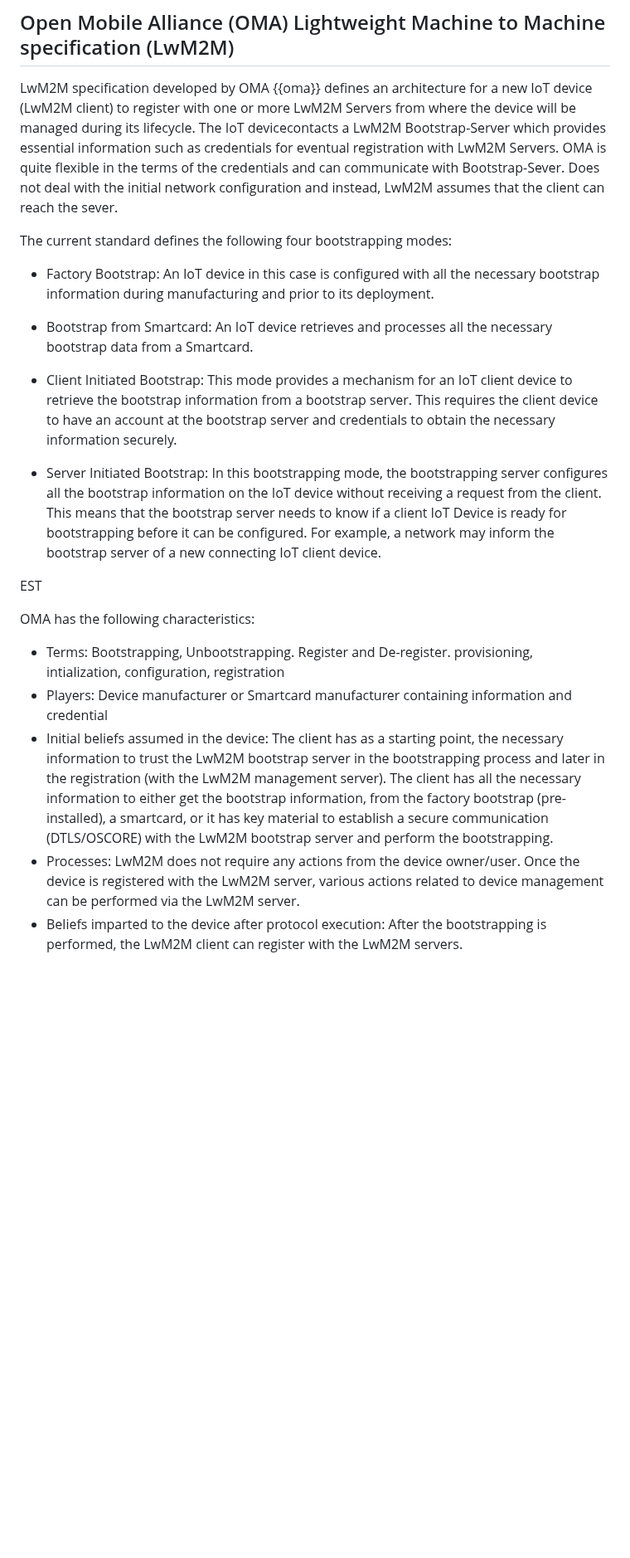
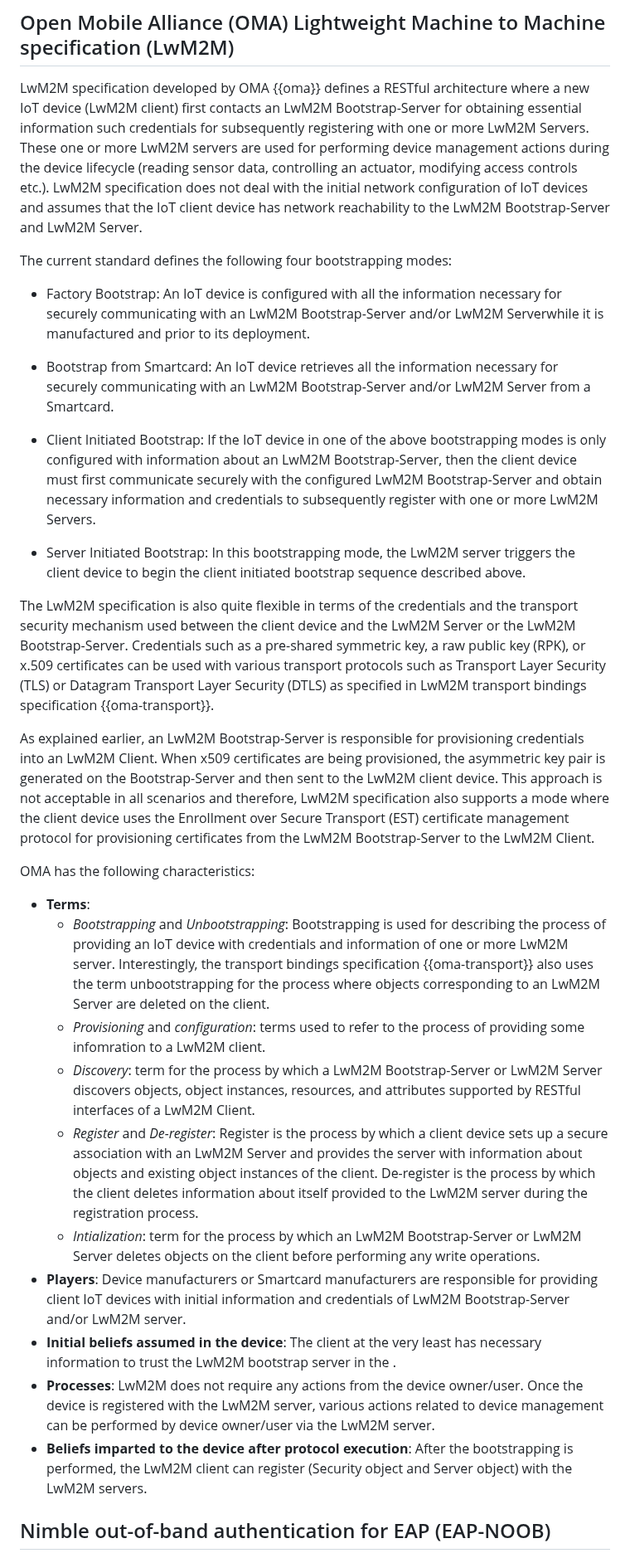
Before and after one commit to t2trg/security-setup-iot-devices, a Markdown page: draft-irtf-t2trg-security-setup-iot-devices.md, the part around one of its changes. Shown at 83% size. Drawn GitHub-style; blank space fills up the shorter version.

Commit message:
major update to oma lwm2m. possible temporary change to order of standards.

```diff
--- a/draft-irtf-t2trg-security-setup-iot-devices.md
+++ b/draft-irtf-t2trg-security-setup-iot-devices.md
@@ -275,26 +275,37 @@ EST has the following characteristics:
 
 ## Open Mobile Alliance (OMA) Lightweight Machine to Machine specification (LwM2M)
 
-LwM2M specification developed by OMA {{oma}} defines an architecture for a new IoT device (LwM2M client) to register with one or more LwM2M Servers from where the device will be managed during its lifecycle. The IoT devicecontacts a LwM2M Bootstrap-Server which provides essential information such as credentials for eventual registration with LwM2M Servers. OMA is quite flexible in the terms of the credentials and can communicate with Bootstrap-Sever.  Does not deal with the initial network configuration and instead, LwM2M assumes that the client can reach the sever.
+
+LwM2M specification developed by OMA {{oma}} defines a RESTful architecture where a new IoT device (LwM2M client) first contacts an LwM2M Bootstrap-Server for obtaining essential information such credentials for subsequently registering with one or more LwM2M Servers. These one or more LwM2M servers are used for performing device management actions during the device lifecycle (reading sensor data, controlling an actuator, modifying access controls etc.). LwM2M specification does not deal with the initial network configuration of IoT devices and assumes that the IoT client device has network reachability to the LwM2M Bootstrap-Server and LwM2M Server.
 
 The current standard defines the following four bootstrapping modes:
 
-* Factory Bootstrap: An IoT device in this case is configured with all the necessary bootstrap information during manufacturing and prior to its deployment.
+* Factory Bootstrap: An IoT device is configured with all the information necessary for securely communicating with an LwM2M Bootstrap-Server and/or LwM2M Serverwhile it is manufactured and prior to its deployment.
 
-* Bootstrap from Smartcard: An IoT device retrieves and processes all the necessary bootstrap data from a Smartcard.
+* Bootstrap from Smartcard: An IoT device retrieves all the information necessary for securely communicating with an LwM2M Bootstrap-Server and/or LwM2M Server from a Smartcard.
 
-* Client Initiated Bootstrap: This mode provides a mechanism for an IoT client device to retrieve the bootstrap information from a bootstrap server. This requires the client device to have an account at the bootstrap server and credentials to obtain the necessary information securely.
+* Client Initiated Bootstrap: If the IoT device in one of the above bootstrapping modes is only configured with information about an LwM2M Bootstrap-Server, then the client device must first communicate securely with the configured LwM2M Bootstrap-Server and obtain necessary information and credentials to subsequently register with one or more LwM2M Servers.
 
-* Server Initiated Bootstrap: In this bootstrapping mode, the bootstrapping server configures all the bootstrap information on the IoT device without receiving a request from the client. This means that the bootstrap server
-  needs to know if a client IoT Device is ready for bootstrapping before it can be configured. For example, a network may inform the bootstrap server of a new connecting IoT client device.
+* Server Initiated Bootstrap: In this bootstrapping mode, the LwM2M server triggers the client device to begin the client initiated bootstrap sequence described above.
 
-EST
+The LwM2M specification is also quite flexible in terms of the credentials and the transport security mechanism used between the client device and the LwM2M Server or the LwM2M Bootstrap-Server. Credentials such as a pre-shared symmetric key, a raw public key (RPK), or x.509 certificates can be used with various transport protocols such as Transport Layer Security (TLS) or Datagram Transport Layer Security (DTLS) as specified in LwM2M transport bindings specification {{oma-transport}}.
+
+As explained earlier, an LwM2M Bootstrap-Server is responsible for provisioning credentials into an LwM2M Client. When x509 certificates are being provisioned, the asymmetric key pair is generated on the Bootstrap-Server and then sent to the LwM2M client device. This approach is not acceptable in all scenarios and therefore, LwM2M specification also supports a mode where the client device uses the Enrollment over Secure Transport (EST) certificate management protocol for provisioning certificates from the LwM2M Bootstrap-Server to the LwM2M Client.
+
 
 OMA has the following characteristics:
 
-  * Terms: Bootstrapping, Unbootstrapping. Register and De-register.   provisioning, intialization, configuration, registration
-  * Players: Device manufacturer or Smartcard manufacturer containing information and credential
-  * Initial beliefs assumed in the device: The client has as a starting point, the necessary information to trust the LwM2M bootstrap server in the bootstrapping process and later in the registration (with the LwM2M management server).
-  The client has all the necessary information to either get the bootstrap information, from the factory bootstrap (pre-installed), a smartcard, or it has key material to establish a secure communication (DTLS/OSCORE) with the LwM2M bootstrap server and perform the bootstrapping.
-  * Processes: LwM2M does not require any actions from the device owner/user. Once the device is registered with the LwM2M server, various actions related to device management can be performed via the LwM2M server.
-  * Beliefs imparted to the device after protocol execution: After the bootstrapping is performed, the LwM2M client can register with the LwM2M servers.
+  * **Terms**:
+    * *Bootstrapping* and *Unbootstrapping*: Bootstrapping is used for describing the process of providing an IoT device with credentials and information of one or more LwM2M server. Interestingly, the transport bindings specification {{oma-transport}} also uses the term unbootstrapping for the process where objects corresponding to an LwM2M Server are deleted on the client.
+    * *Provisioning* and *configuration*: terms used to refer to the process of providing some infomration to a LwM2M client.
+    * *Discovery*: term for the process by which a LwM2M Bootstrap-Server or LwM2M Server discovers objects, object instances, resources, and attributes supported by RESTful interfaces of a LwM2M Client.
+    * *Register* and *De-register*: Register is the process by which a client device sets up a secure association with an LwM2M Server and provides the server with information about objects and existing object instances of the client. De-register is the process by which the client deletes information about itself provided to the LwM2M server during the registration process.
+    * *Intialization*: term for the process by which an LwM2M Bootstrap-Server or LwM2M Server deletes objects on the client before performing any write operations.
+  * **Players**: Device manufacturers or Smartcard manufacturers are responsible for providing client IoT devices with initial information and credentials of LwM2M Bootstrap-Server and/or LwM2M server.
+  * **Initial beliefs assumed in the device**: The client at the very least has necessary information to trust the LwM2M bootstrap server in the .
+  * **Processes**: LwM2M does not require any actions from the device owner/user. Once the device is registered with the LwM2M server, various actions related to device management can be performed by device owner/user via the LwM2M server.
+  * **Beliefs imparted to the device after protocol execution**: After the bootstrapping is performed, the LwM2M client can register (Security object and Server object) with the LwM2M servers.
+
+
+## Nimble out-of-band authentication for EAP (EAP-NOOB)
+
```
Also changed, not shown: other parts of draft-irtf-t2trg-security-setup-iot-devices.md (+16 -15 lines).
